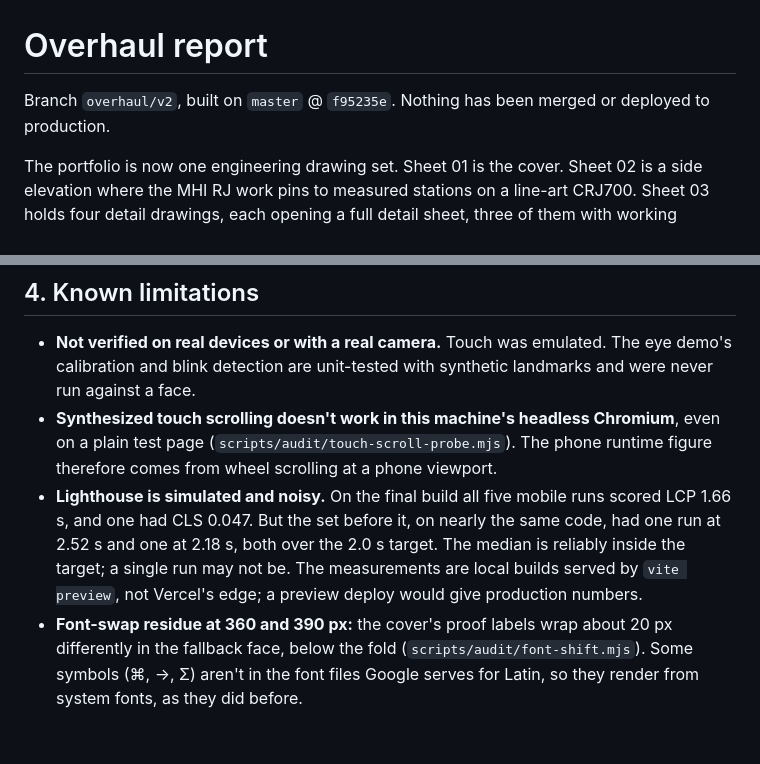
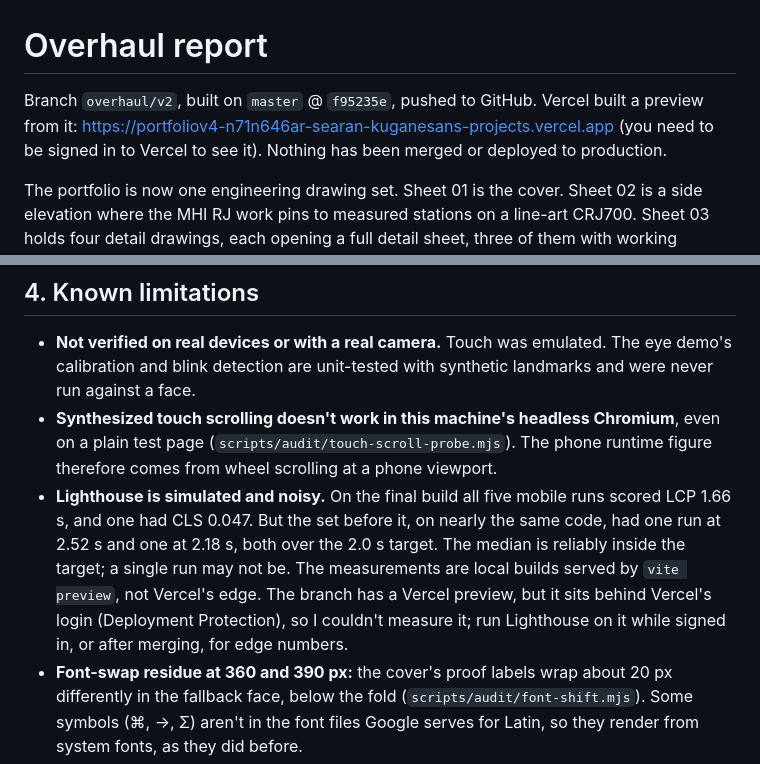
Before and after one commit to Skugane6/PortfolioV4, a Markdown page: docs/overhaul/REPORT.md, 2 parts joined by grey strips. GitHub-like rendering; blank space fills up the shorter version.

Commit message:
Report: record the Vercel preview
Co-Authored-By: Claude Opus 5.5 <noreply@anthropic.com>

```diff
--- a/docs/overhaul/REPORT.md
+++ b/docs/overhaul/REPORT.md
@@ -1,6 +1,6 @@
 # Overhaul report
 
-Branch `overhaul/v2`, built on `master` @ `f95235e`. Nothing has been merged or deployed to production.
+Branch `overhaul/v2`, built on `master` @ `f95235e`, pushed to GitHub. Vercel built a preview from it: https://portfoliov4-n71n646ar-searan-kuganesans-projects.vercel.app (you need to be signed in to Vercel to see it). Nothing has been merged or deployed to production.
 
 The portfolio is now one engineering drawing set. Sheet 01 is the cover. Sheet 02 is a side elevation where the MHI RJ work pins to measured stations on a line-art CRJ700. Sheet 03 holds four detail drawings, each opening a full detail sheet, three of them with working demos. Sheet 04 is an assembly with a bill of materials. Sheet 05 is the approval block, followed by a revision block drawn from git. Every factual claim from the old site is kept. Anything I couldn't verify, or that disagrees with your résumé, is flagged in `NEEDS-FROM-SEARAN.md` rather than changed.
 
@@ -123,7 +123,7 @@ Removed: `framer-motion`.
 
 - **Not verified on real devices or with a real camera.** Touch was emulated. The eye demo's calibration and blink detection are unit-tested with synthetic landmarks and were never run against a face.
 - **Synthesized touch scrolling doesn't work in this machine's headless Chromium**, even on a plain test page (`scripts/audit/touch-scroll-probe.mjs`). The phone runtime figure therefore comes from wheel scrolling at a phone viewport.
-- **Lighthouse is simulated and noisy.** On the final build all five mobile runs scored LCP 1.66 s, and one had CLS 0.047. But the set before it, on nearly the same code, had one run at 2.52 s and one at 2.18 s, both over the 2.0 s target. The median is reliably inside the target; a single run may not be. The measurements are local builds served by `vite preview`, not Vercel's edge; a preview deploy would give production numbers.
+- **Lighthouse is simulated and noisy.** On the final build all five mobile runs scored LCP 1.66 s, and one had CLS 0.047. But the set before it, on nearly the same code, had one run at 2.52 s and one at 2.18 s, both over the 2.0 s target. The median is reliably inside the target; a single run may not be. The measurements are local builds served by `vite preview`, not Vercel's edge. The branch has a Vercel preview, but it sits behind Vercel's login (Deployment Protection), so I couldn't measure it; run Lighthouse on it while signed in, or after merging, for edge numbers.
 - **Font-swap residue at 360 and 390 px:** the cover's proof labels wrap about 20 px differently in the fallback face, below the fold (`scripts/audit/font-shift.mjs`). Some symbols (⌘, →, Σ) aren't in the font files Google serves for Latin, so they render from system fonts, as they did before.
 - **Delayed interactivity on slow connections.** The app starts after the page has painted. Links work immediately, but buttons (Details, Open detail, the palette) wait for hydration, a few hundred ms on slow 4G. Send message is disabled until then, so a message can't be submitted into a URL.
 - **No print stylesheet.** The whiteprint idea in DESIGN.md Q4 wasn't built; printing gives the dark page.
```
